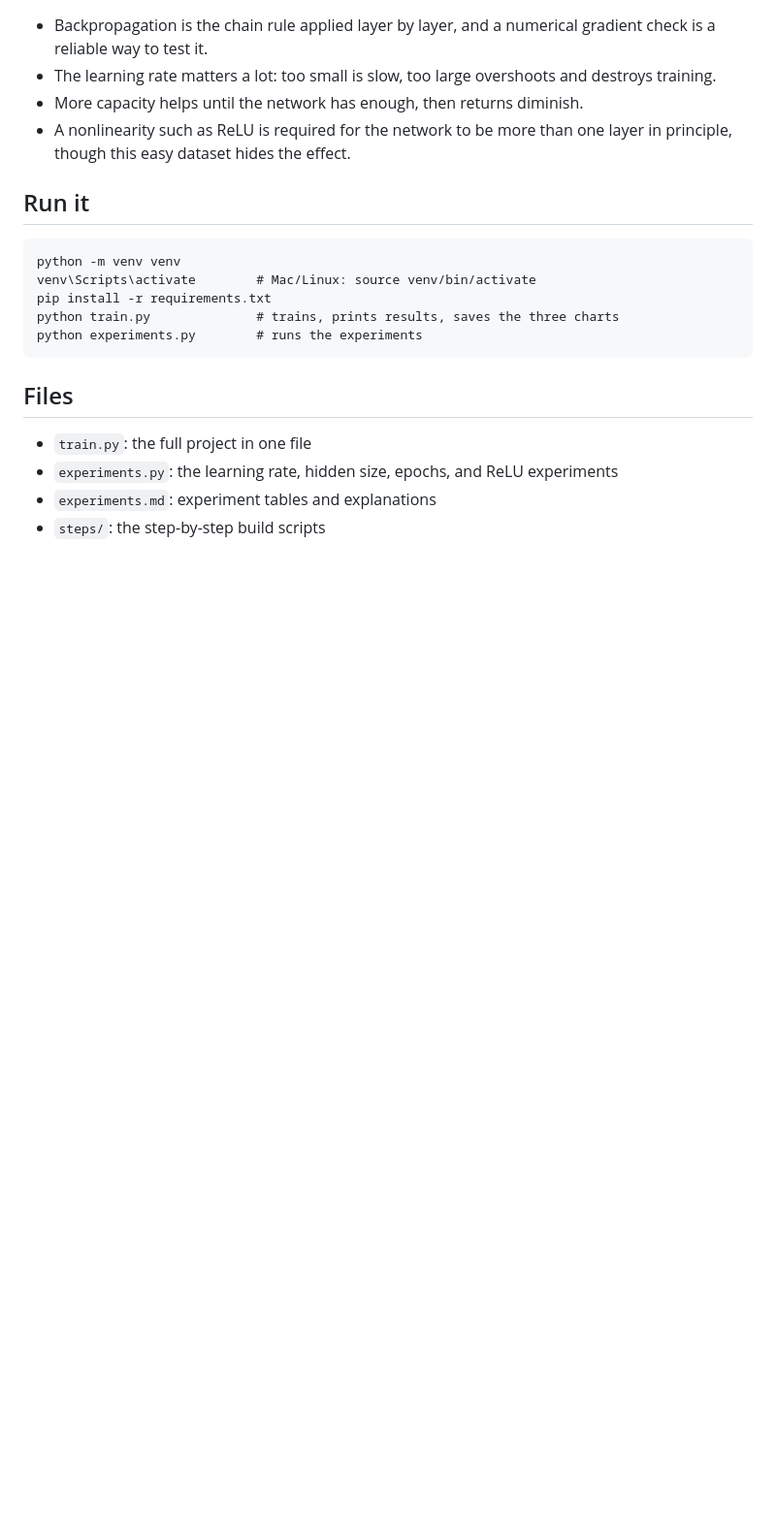
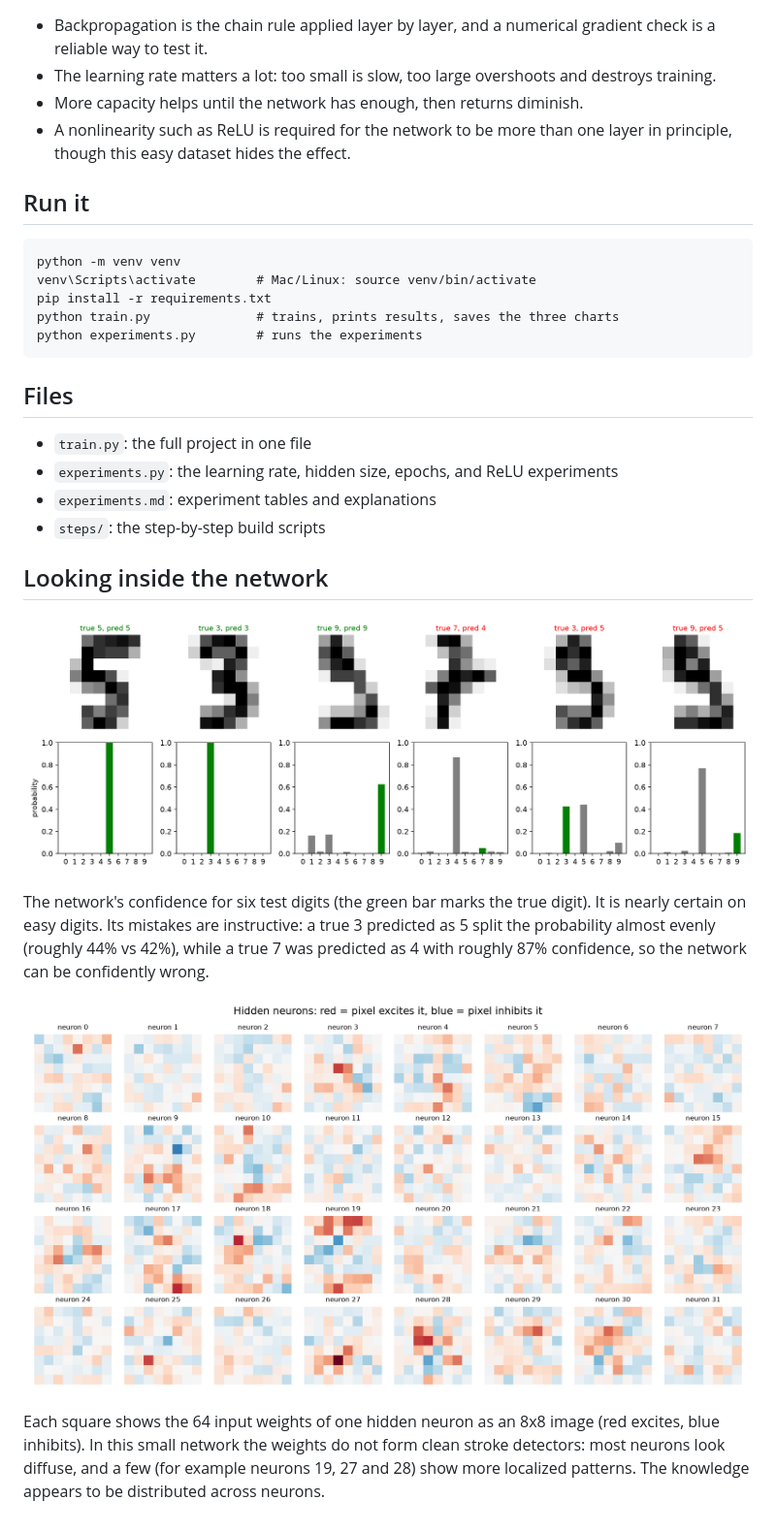
Before and after one commit to rayX27/numpy-digit-classifier, a Markdown page: README.md, the part around the change. Shown at 97% size. Drawn GitHub-style; pictures changed too: hidden_neurons.png (added), probabilities.png (added); blank space fills up the shorter version.

Commit message:
Add hidden neuron and probability visualizations

```diff
--- a/README.md
+++ b/README.md
@@ -60,3 +60,15 @@ python experiments.py        # runs the experiments
 - `experiments.py`: the learning rate, hidden size, epochs, and ReLU experiments
 - `experiments.md`: experiment tables and explanations
 - `steps/`: the step-by-step build scripts
+
+
+
+## Looking inside the network
+
+![Probabilities for correct and wrong predictions](probabilities.png)
+
+The network's confidence for six test digits (the green bar marks the true digit). It is nearly certain on easy digits. Its mistakes are instructive: a true 3 predicted as 5 split the probability almost evenly (roughly 44% vs 42%), while a true 7 was predicted as 4 with roughly 87% confidence, so the network can be confidently wrong.
+
+![Hidden neurons](hidden_neurons.png)
+
+Each square shows the 64 input weights of one hidden neuron as an 8x8 image (red excites, blue inhibits). In this small network the weights do not form clean stroke detectors: most neurons look diffuse, and a few (for example neurons 19, 27 and 28) show more localized patterns. The knowledge appears to be distributed across neurons.
```
Also changed, not shown: 3 other files.
